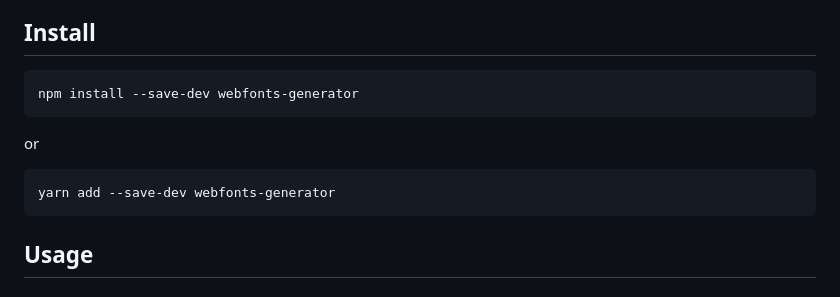
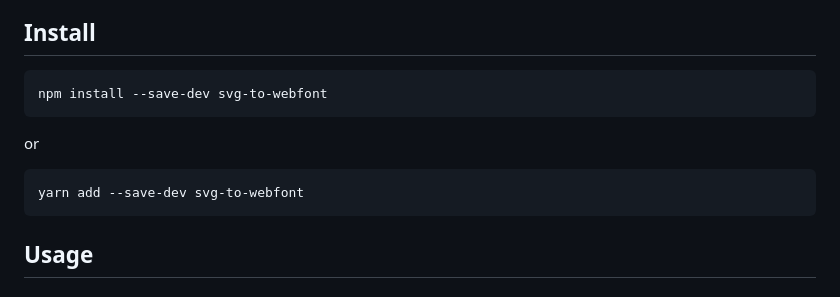
Before and after one commit to amirkian007/amirkian007.github.io, a Markdown page: README.md, the part around the change. Drawn GitHub-style.

````diff
--- a/README.md
+++ b/README.md
@@ -11,11 +11,11 @@ Features:
 ## Install
 
 ```
-npm install --save-dev webfonts-generator
+npm install --save-dev svg-to-webfont
 ```
 or
 ```
-yarn add --save-dev webfonts-generator
+yarn add --save-dev svg-to-webfont
 ```
 
 ## Usage
````
